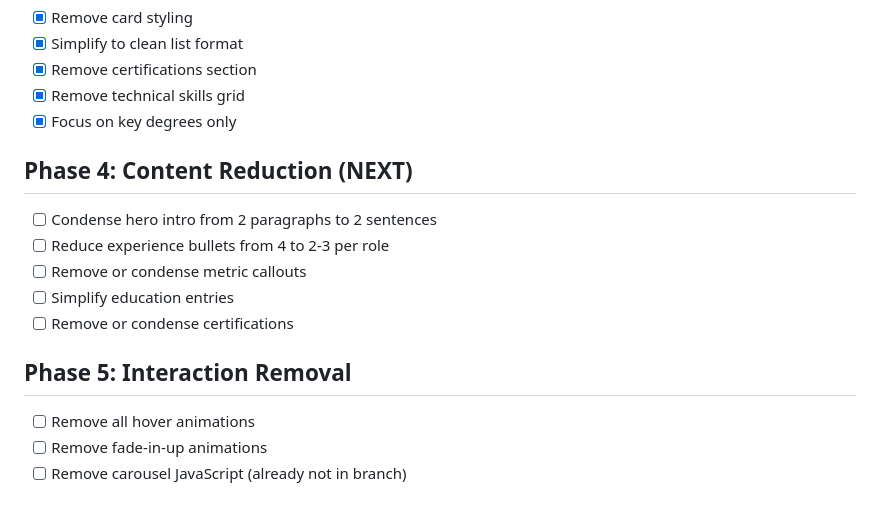
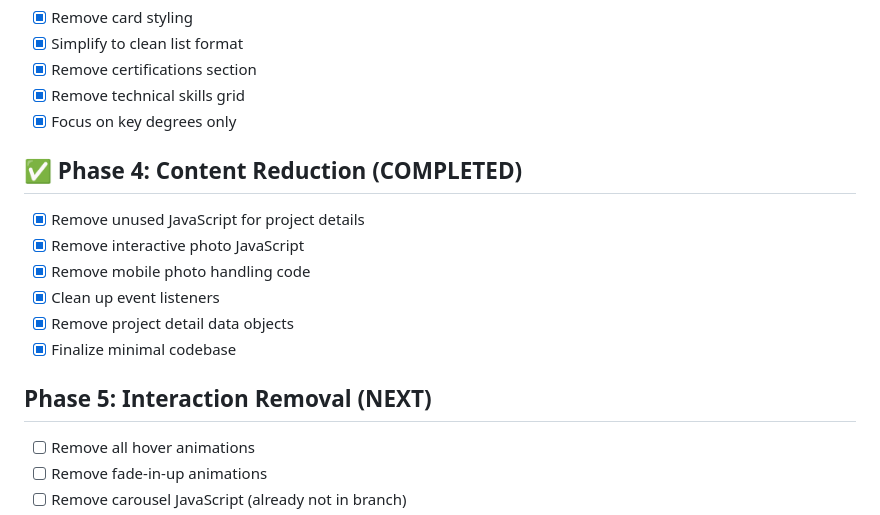
Before and after one commit to crgomez/AmplifyAppResume, a Markdown page: .kiro/minimalist-redesign-plan.md, the part around the change. GitHub-like rendering.

Commit message:
docs: mark Phase 4 as complete

```diff
--- a/.kiro/minimalist-redesign-plan.md
+++ b/.kiro/minimalist-redesign-plan.md
@@ -62,14 +62,15 @@ Transform the current burgundy-themed portfolio into a Caladan Bio-inspired mini
 - [x] Remove technical skills grid
 - [x] Focus on key degrees only
 
-## Phase 4: Content Reduction (NEXT)
-- [ ] Condense hero intro from 2 paragraphs to 2 sentences
-- [ ] Reduce experience bullets from 4 to 2-3 per role
-- [ ] Remove or condense metric callouts
-- [ ] Simplify education entries
-- [ ] Remove or condense certifications
+## ✅ Phase 4: Content Reduction (COMPLETED)
+- [x] Remove unused JavaScript for project details
+- [x] Remove interactive photo JavaScript
+- [x] Remove mobile photo handling code
+- [x] Clean up event listeners
+- [x] Remove project detail data objects
+- [x] Finalize minimal codebase
 
-## Phase 5: Interaction Removal
+## Phase 5: Interaction Removal (NEXT)
 - [ ] Remove all hover animations
 - [ ] Remove fade-in-up animations
 - [ ] Remove carousel JavaScript (already not in branch)
```
